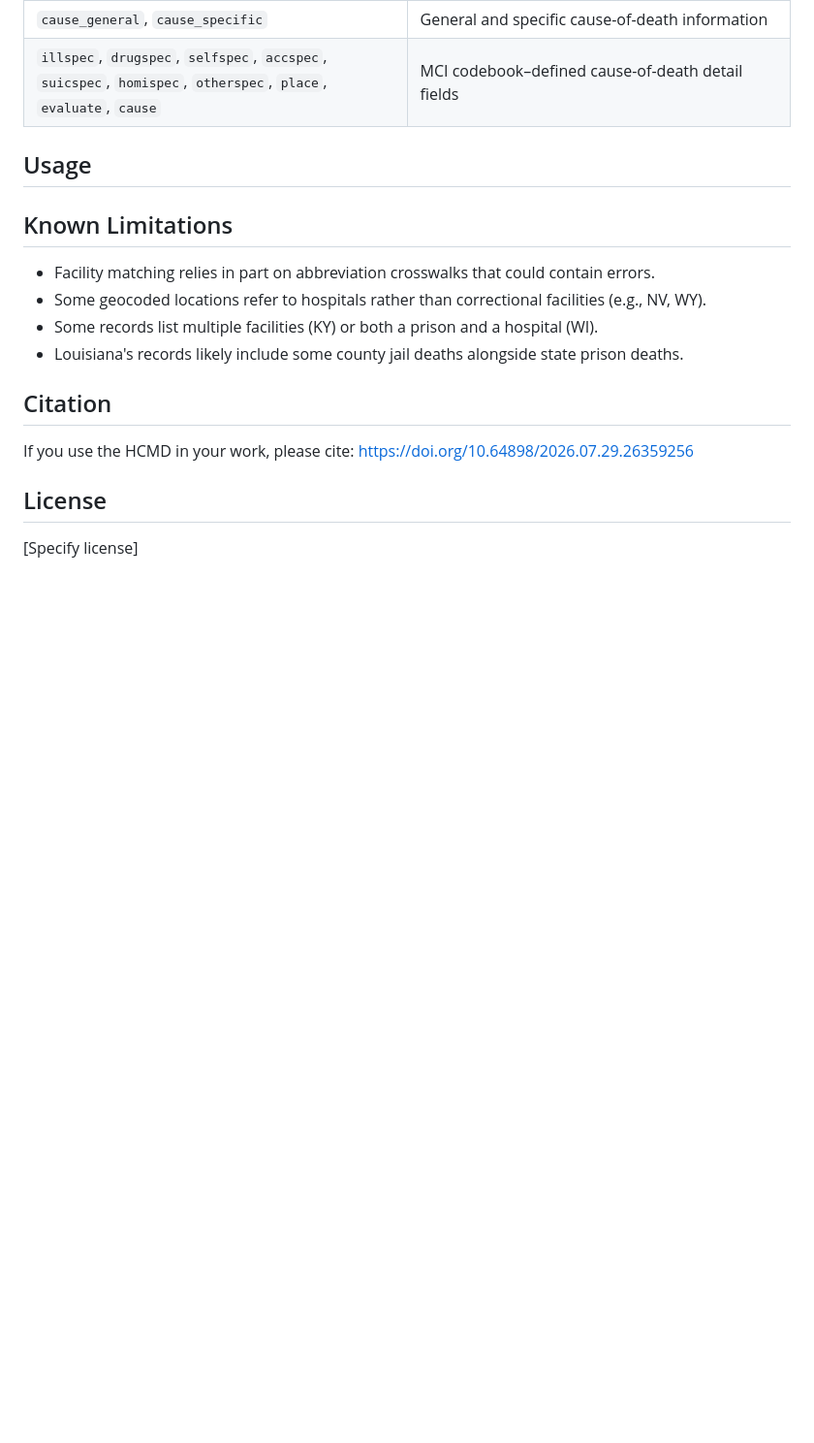
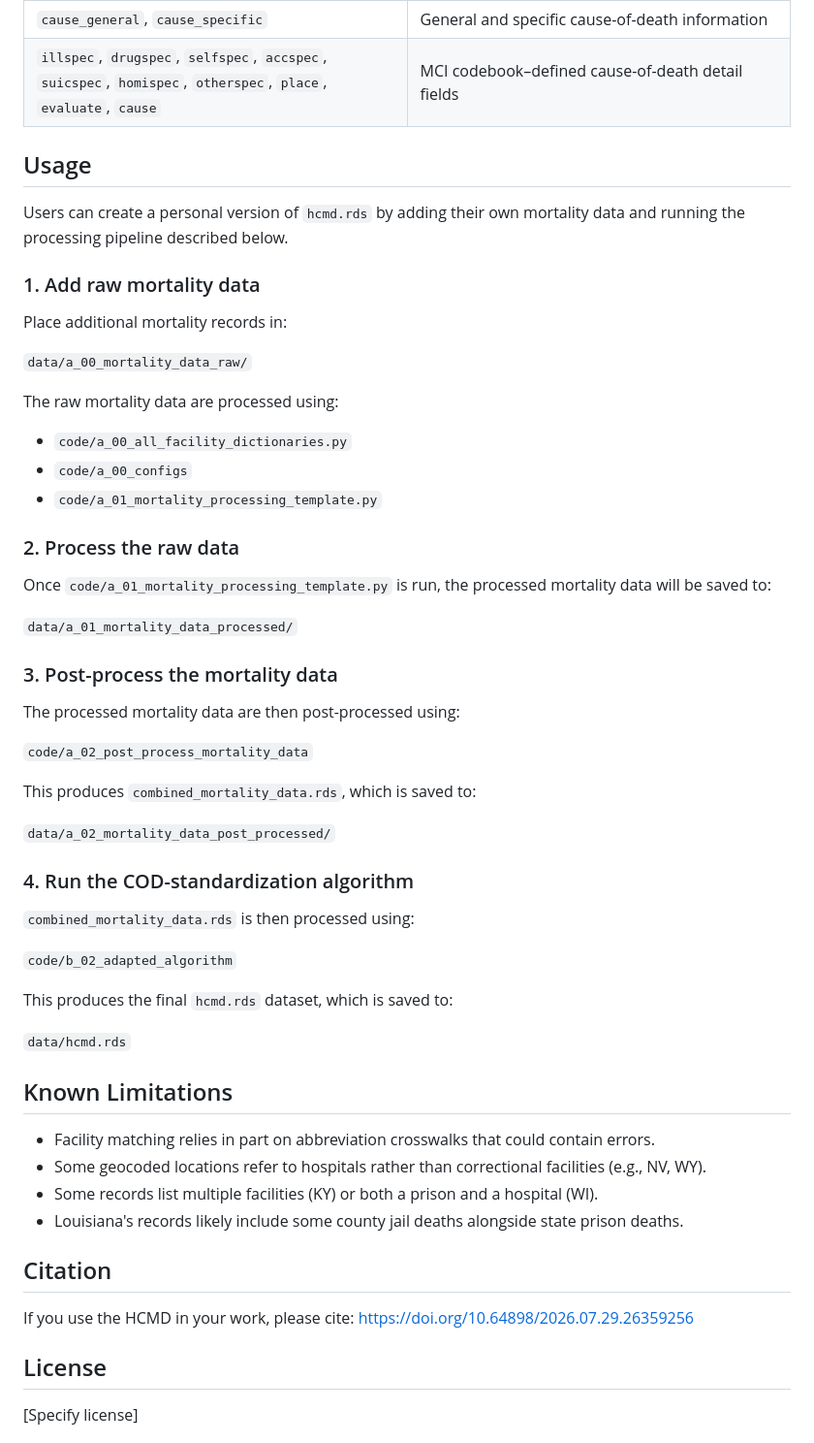
Before and after one commit to callmeufu/harmonized-carceral-mortality-database, a Markdown page: README.md, the part around the change. Shown at 97% size. Drawn GitHub-style; blank space fills up the shorter version.

```diff
--- a/README.md
+++ b/README.md
@@ -98,6 +98,46 @@ Key columns in the harmonized dataset include:
 
 ## Usage
 
+Users can create a personal version of `hcmd.rds` by adding their own mortality data and running the processing pipeline described below.
+
+### 1. Add raw mortality data
+
+Place additional mortality records in:
+
+`data/a_00_mortality_data_raw/`
+
+The raw mortality data are processed using:
+
+* `code/a_00_all_facility_dictionaries.py`
+* `code/a_00_configs`
+* `code/a_01_mortality_processing_template.py`
+
+### 2. Process the raw data
+
+Once `code/a_01_mortality_processing_template.py` is run, the processed mortality data will be saved to:
+
+`data/a_01_mortality_data_processed/`
+
+### 3. Post-process the mortality data
+
+The processed mortality data are then post-processed using:
+
+`code/a_02_post_process_mortality_data`
+
+This produces `combined_mortality_data.rds`, which is saved to:
+
+`data/a_02_mortality_data_post_processed/`
+
+### 4. Run the COD-standardization algorithm
+
+`combined_mortality_data.rds` is then processed using:
+
+`code/b_02_adapted_algorithm`
+
+This produces the final `hcmd.rds` dataset, which is saved to:
+
+`data/hcmd.rds`
+
 
 ## Known Limitations
 
```
